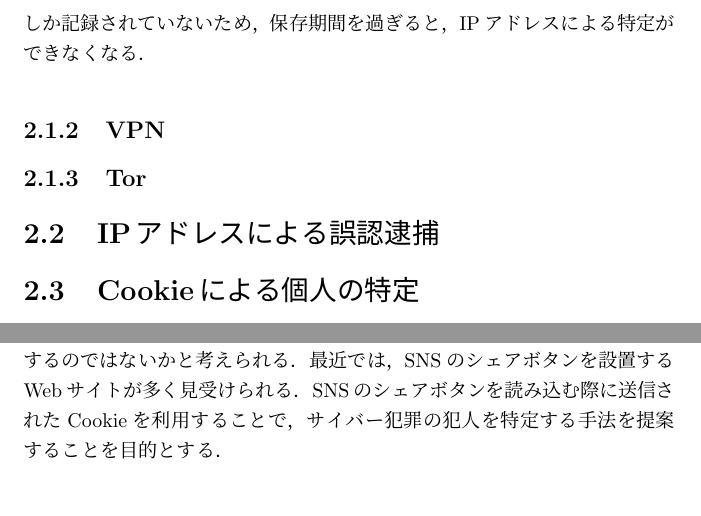
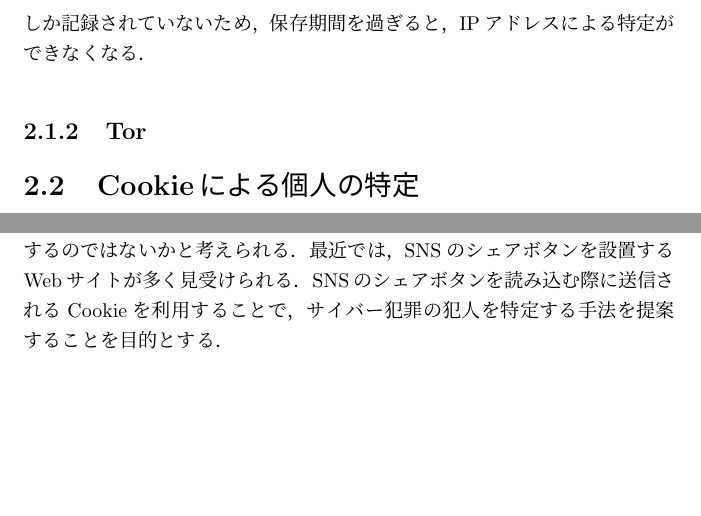
Before and after one commit to noraworld/graduation-thesis, a LaTeX thesis (graduation_thesis.tex): two parts of pages 6 and 8 of 36, joined at a grey line, cut so that both start at the same text, the shorter picture padded with empty space. Compiled offline with pLaTeX and dvipdfmx.

Commit message:
ちょっとしたコメントなどを追加。一部編集

```diff
--- a/graduation_thesis.tex
+++ b/graduation_thesis.tex
@@ -87,11 +87,14 @@ Cookieによる犯人の特定が可能であることを検証するために
 
 IPv4アドレスの枯渇問題を解消する手段として，キャリアグレードNATがしばしば利用されているが，同一のグローバルIPアドレスが，複数のインターネット利用者によって使用されるため，キャリアグレードNATを使用している場合は，IPアドレスによる個人の特定が困難となる．インターネットサービスプロバイダでは，キャリアグレードNATを利用した際のIPアドレスの変換テーブルを保持しているが，変換テーブルは，最新の約2ヶ月分しか記録されていないため，保存期間を過ぎると，IPアドレスによる特定ができなくなる．
 
-\subsection{VPN}
+% 書かなくても良いかも
+%\subsection{VPN}
 
 \subsection{Tor}
 
-\section{IPアドレスによる誤認逮捕}
+
+% 遠隔操作事件について書く
+%\section{IPアドレスによる誤認逮捕}
 
 \section{Cookieによる個人の特定}
 IPアドレスによる個人の特定は困難であったり，誤認逮捕を招いたりする可能性があるため，サイバー犯罪において犯人を特定する情報としては，十分とはいえない．そこで，本論文では，Cookieによる個人の特定可能性に着目した．
@@ -151,6 +154,6 @@ SNSは通常ログインしっぱなしであり、ログアウトすること
 ↓
 SNSのシェアボタンに送信されたCookieを追跡することで、掲示板に書き込んだユーザを特定することができるのではないか
 \end{comment}
-第2章で述べたように，IPアドレスによる特定は困難である．そのため，サイバー犯罪の犯人を特定する際は，IPアドレスだけでなく，それ以外の情報を元に特定する手法が必要である．本論文では，Cookieが個人を特定できる可能性が高いことに着目した．また，近年においてSNSを利用するユーザが多く存在し，ログアウトする機会が少ないことから，サイバー犯罪において，犯人のSNSのアカウントを発見することが，犯人の特定に大きく寄与するのではないかと考えられる．最近では，SNSのシェアボタンを設置するWebサイトが多く見受けられる．SNSのシェアボタンを読み込む際に送信されたCookieを利用することで，サイバー犯罪の犯人を特定する手法を提案することを目的とする．
+第2章で述べたように，IPアドレスによる特定は困難である．そのため，サイバー犯罪の犯人を特定する際は，IPアドレスだけでなく，それ以外の情報を元に特定する手法が必要である．本論文では，Cookieが個人を特定できる可能性が高いことに着目した．また，近年においてSNSを利用するユーザが多く存在し，ログアウトする機会が少ないことから，サイバー犯罪において，犯人のSNSのアカウントを発見することが，犯人の特定に大きく寄与するのではないかと考えられる．最近では，SNSのシェアボタンを設置するWebサイトが多く見受けられる．SNSのシェアボタンを読み込む際に送信されるCookieを利用することで，サイバー犯罪の犯人を特定する手法を提案することを目的とする．
 
 \section{提案手法}
```
Also changed, not shown: memorandum/unfinished.txt (+1 -0 lines), graduation_thesis.pdf, graduation_thesis.tex (6 more changed lines), 4 other files.
